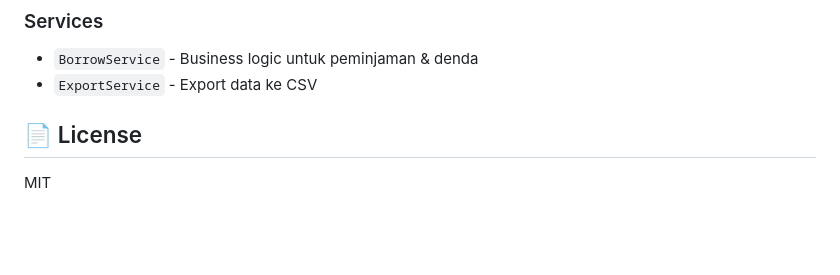
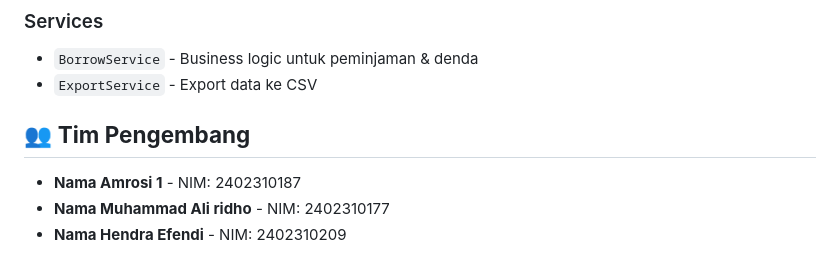
Before and after one commit to kompas-bot/Projectweb, a Markdown page: README.md, the part around the change. GitHub-like rendering; blank space fills up the shorter version.

```diff
--- a/README.md
+++ b/README.md
@@ -329,7 +329,8 @@ web/
 ### Services
 - `BorrowService` - Business logic untuk peminjaman & denda
 - `ExportService` - Export data ke CSV
+## 👥 **Tim Pengembang**
 
-## 📄 License
-
-MIT
+- **Nama Amrosi 1** - NIM: 2402310187
+- **Nama Muhammad Ali ridho** - NIM: 2402310177
+- **Nama Hendra Efendi** - NIM: 2402310209
```
